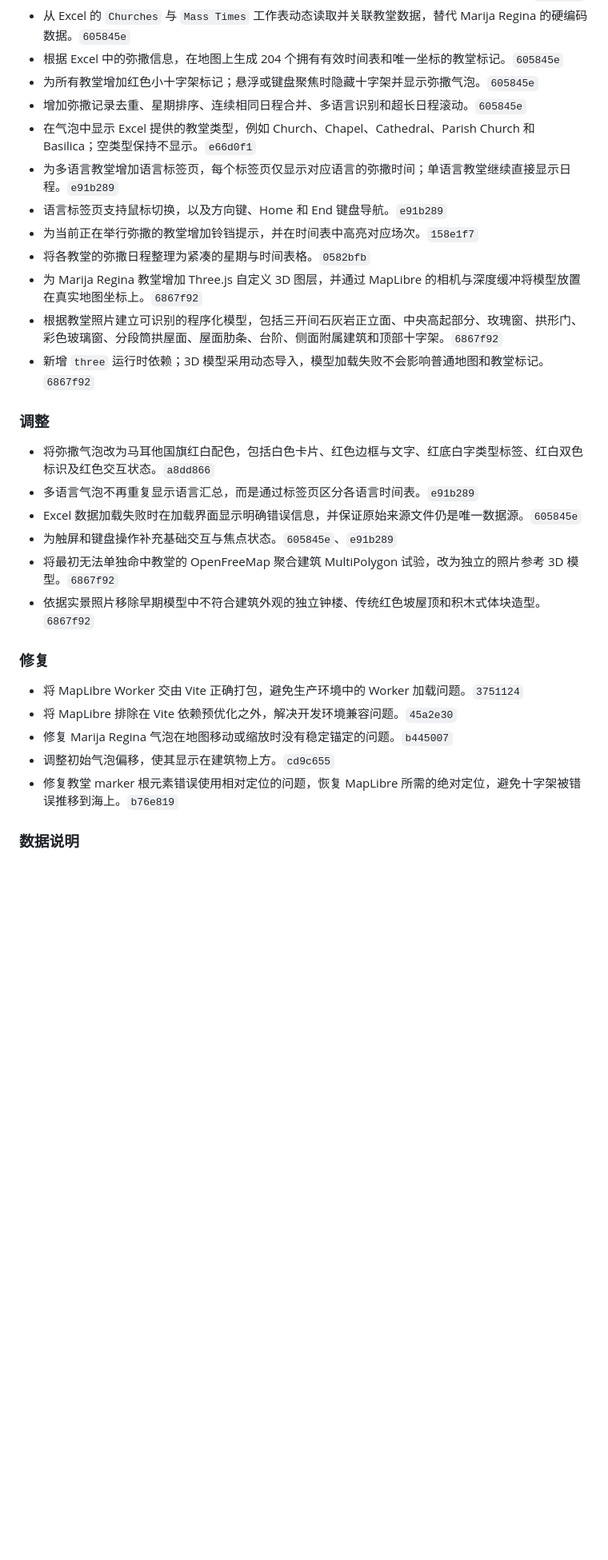
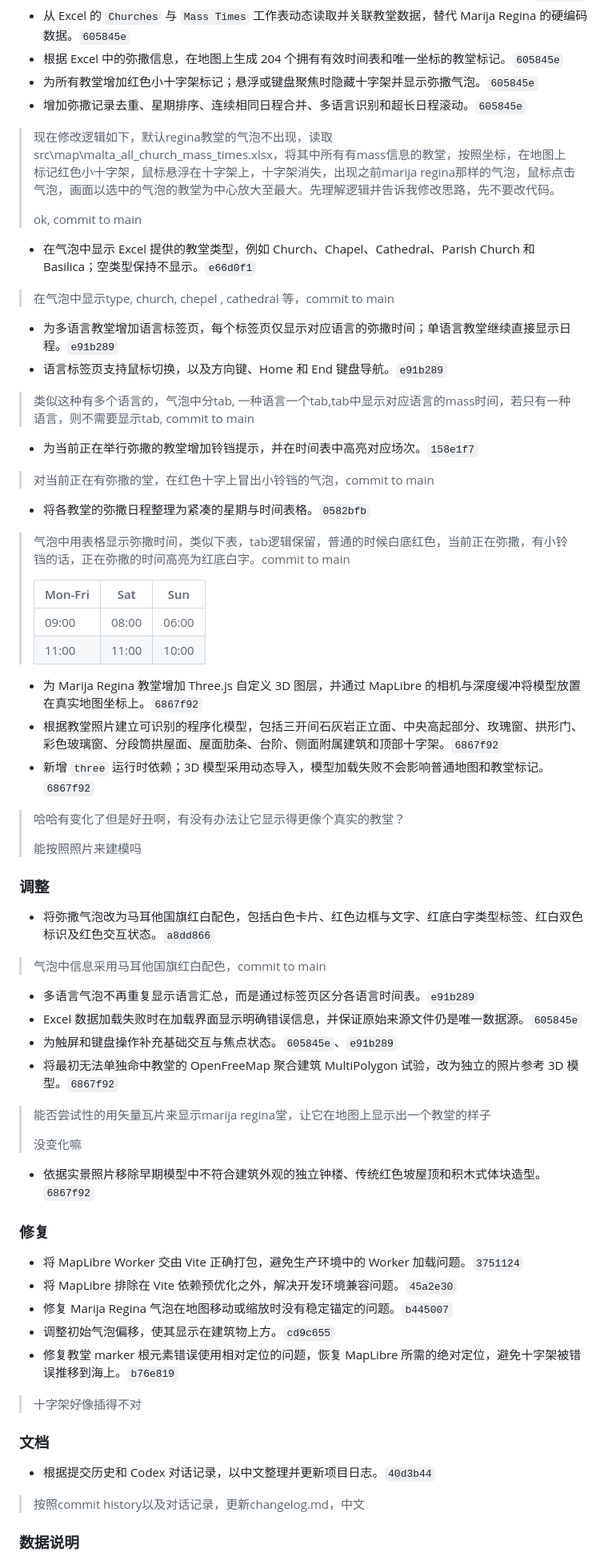
Before and after one commit to wangdongcheng/map-mass, a Markdown page: CHANGELOG.md, the part around the change. Shown at 80% size. Rendered like a GitHub page; blank space fills up the shorter version.

Commit message:
Add September 28 request quotes

```diff
--- a/CHANGELOG.md
+++ b/CHANGELOG.md
@@ -71,22 +71,56 @@
 - 根据 Excel 中的弥撒信息，在地图上生成 204 个拥有有效时间表和唯一坐标的教堂标记。`605845e`
 - 为所有教堂增加红色小十字架标记；悬浮或键盘聚焦时隐藏十字架并显示弥撒气泡。`605845e`
 - 增加弥撒记录去重、星期排序、连续相同日程合并、多语言识别和超长日程滚动。`605845e`
+
+> 现在修改逻辑如下，默认regina教堂的气泡不出现，读取src\map\malta\_all\_church\_mass\_times.xlsx，将其中所有有mass信息的教堂，按照坐标，在地图上标记红色小十字架，鼠标悬浮在十字架上，十字架消失，出现之前marija regina那样的气泡，鼠标点击气泡，画面以选中的气泡的教堂为中心放大至最大。先理解逻辑并告诉我修改思路，先不要改代码。
+>
+> ok, commit to main
+
 - 在气泡中显示 Excel 提供的教堂类型，例如 Church、Chapel、Cathedral、Parish Church 和 Basilica；空类型保持不显示。`e66d0f1`
+
+> 在气泡中显示type, church, chepel , cathedral 等，commit to main
+
 - 为多语言教堂增加语言标签页，每个标签页仅显示对应语言的弥撒时间；单语言教堂继续直接显示日程。`e91b289`
 - 语言标签页支持鼠标切换，以及方向键、Home 和 End 键盘导航。`e91b289`
+
+> 类似这种有多个语言的，气泡中分tab, 一种语言一个tab,tab中显示对应语言的mass时间，若只有一种语言，则不需要显示tab, commit to main
+
 - 为当前正在举行弥撒的教堂增加铃铛提示，并在时间表中高亮对应场次。`158e1f7`
+
+> 对当前正在有弥撒的堂，在红色十字上冒出小铃铛的气泡，commit to main
+
 - 将各教堂的弥撒日程整理为紧凑的星期与时间表格。`0582bfb`
+
+> 气泡中用表格显示弥撒时间，类似下表，tab逻辑保留，普通的时候白底红色，当前正在弥撒，有小铃铛的话，正在弥撒的时间高亮为红底白字。commit to main
+>
+> | Mon-Fri | Sat   | Sun   |
+> | ------- | ----- | ----- |
+> | 09:00   | 08:00 | 06:00 |
+> | 11:00   | 11:00 | 10:00 |
+
 - 为 Marija Regina 教堂增加 Three.js 自定义 3D 图层，并通过 MapLibre 的相机与深度缓冲将模型放置在真实地图坐标上。`6867f92`
 - 根据教堂照片建立可识别的程序化模型，包括三开间石灰岩正立面、中央高起部分、玫瑰窗、拱形门、彩色玻璃窗、分段筒拱屋面、屋面肋条、台阶、侧面附属建筑和顶部十字架。`6867f92`
 - 新增 `three` 运行时依赖；3D 模型采用动态导入，模型加载失败不会影响普通地图和教堂标记。`6867f92`
 
+> 哈哈有变化了但是好丑啊，有没有办法让它显示得更像个真实的教堂？
+>
+> 能按照照片来建模吗
+
 ### 调整
 
 - 将弥撒气泡改为马耳他国旗红白配色，包括白色卡片、红色边框与文字、红底白字类型标签、红白双色标识及红色交互状态。`a8dd866`
+
+> 气泡中信息采用马耳他国旗红白配色，commit to main
+
 - 多语言气泡不再重复显示语言汇总，而是通过标签页区分各语言时间表。`e91b289`
 - Excel 数据加载失败时在加载界面显示明确错误信息，并保证原始来源文件仍是唯一数据源。`605845e`
 - 为触屏和键盘操作补充基础交互与焦点状态。`605845e`、`e91b289`
 - 将最初无法单独命中教堂的 OpenFreeMap 聚合建筑 MultiPolygon 试验，改为独立的照片参考 3D 模型。`6867f92`
+
+> 能否尝试性的用矢量瓦片来显示marija regina堂，让它在地图上显示出一个教堂的样子
+>
+> 没变化嘛
+
 - 依据实景照片移除早期模型中不符合建筑外观的独立钟楼、传统红色坡屋顶和积木式体块造型。`6867f92`
 
 ### 修复
@@ -97,6 +131,14 @@
 - 调整初始气泡偏移，使其显示在建筑物上方。`cd9c655`
 - 修复教堂 marker 根元素错误使用相对定位的问题，恢复 MapLibre 所需的绝对定位，避免十字架被错误推移到海上。`b76e819`
 
+> 十字架好像插得不对
+
+### 文档
+
+- 根据提交历史和 Codex 对话记录，以中文整理并更新项目日志。`40d3b44`
+
+> 按照commit history以及对话记录，更新changelog.md，中文
+
 ### 数据说明
 
 - Excel 共包含 597 座教堂，其中 204 座具有已发布的弥撒信息并被显示在地图上。
```
